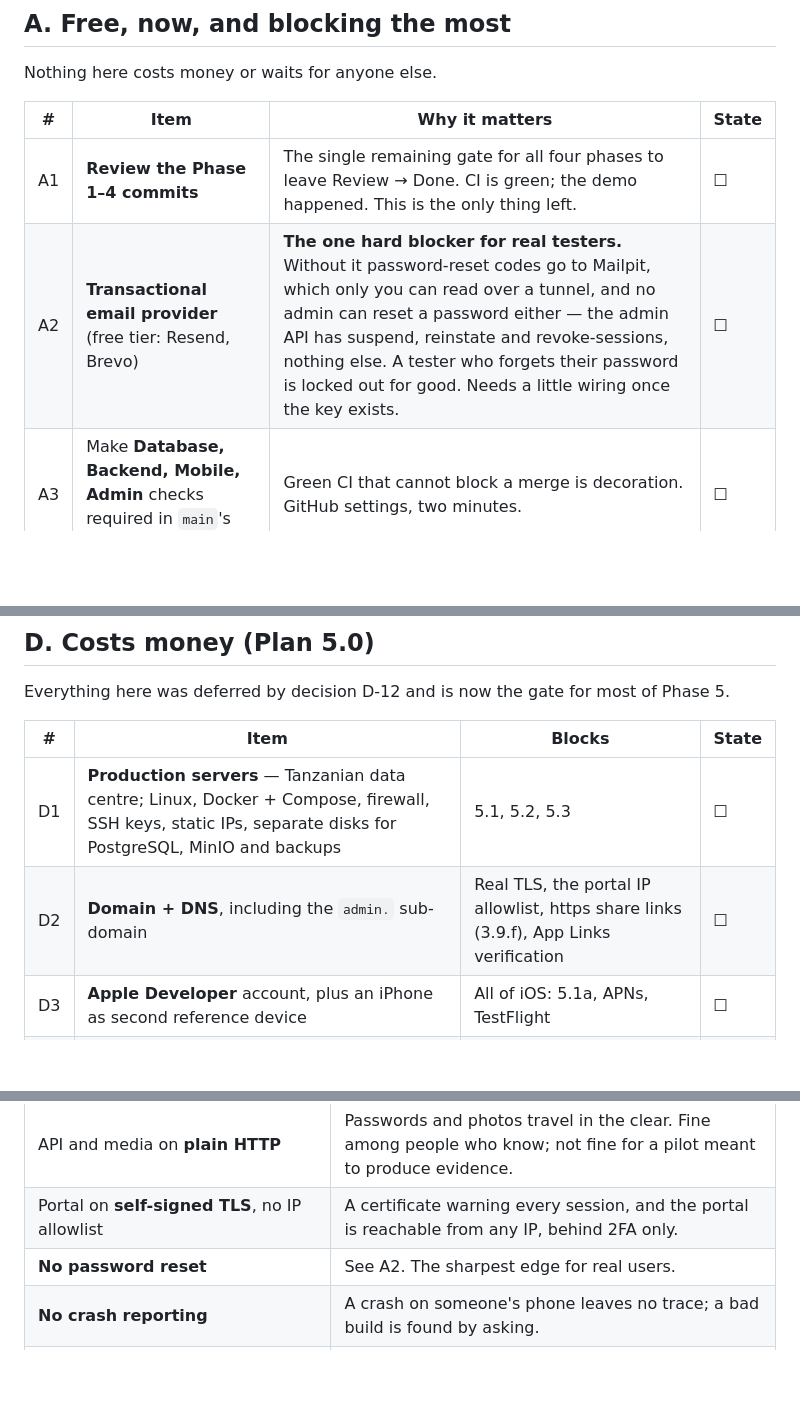
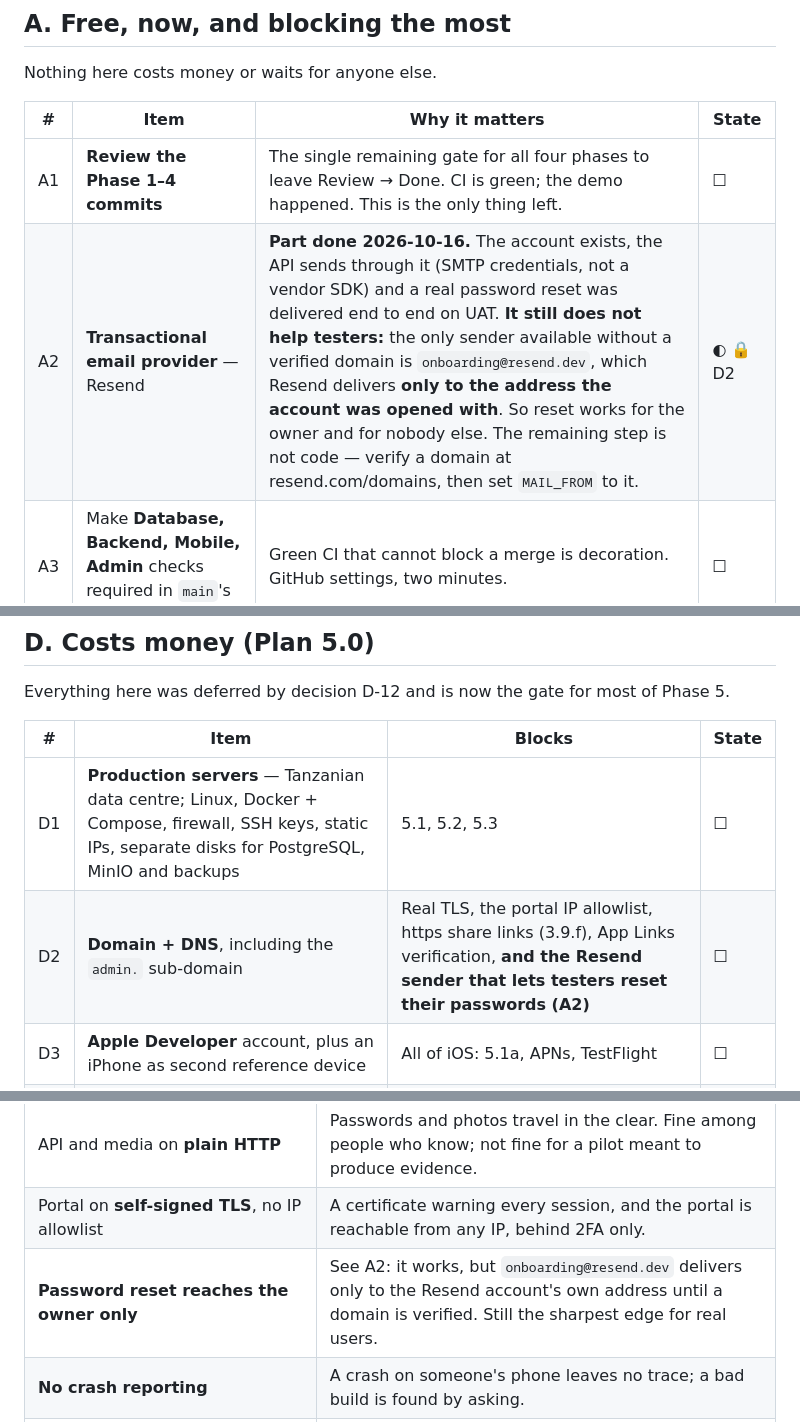
Before and after one commit to baraka-machumu/jamii-air, a Markdown page: docs/08-release-readiness-tracker.md, 3 parts joined by grey strips. Rendered like a GitHub page; blank space fills up the shorter version.

Commit message:
docs: A2 part done — email sends, but only to the account's own address
Resend is wired and a real password reset was delivered end to end on UAT.
What it does not do is help testers: without a verified domain the only sender
is onboarding@resend.dev, which reaches the Resend account's own address and
nothing else. So A2 is part done and now blocked on D2 (the domain), and D2
carries that consequence in its own row.

Co-Authored-By: Claude Opus 5 <noreply@anthropic.com>

```diff
--- a/docs/08-release-readiness-tracker.md
+++ b/docs/08-release-readiness-tracker.md
@@ -34,7 +34,7 @@ Nothing here costs money or waits for anyone else.
 | # | Item | Why it matters | State |
 |---|---|---|---|
 | A1 | **Review the Phase 1–4 commits** | The single remaining gate for all four phases to leave Review → Done. CI is green; the demo happened. This is the only thing left. | ☐ |
-| A2 | **Transactional email provider** (free tier: Resend, Brevo) | **The one hard blocker for real testers.** Without it password-reset codes go to Mailpit, which only you can read over a tunnel, and no admin can reset a password either — the admin API has suspend, reinstate and revoke-sessions, nothing else. A tester who forgets their password is locked out for good. Needs a little wiring once the key exists. | ☐ |
+| A2 | **Transactional email provider** — Resend | **Part done 2026-10-16.** The account exists, the API sends through it (SMTP credentials, not a vendor SDK) and a real password reset was delivered end to end on UAT. **It still does not help testers:** the only sender available without a verified domain is `onboarding@resend.dev`, which Resend delivers **only to the address the account was opened with**. So reset works for the owner and for nobody else. The remaining step is not code — verify a domain at resend.com/domains, then set `MAIL_FROM` to it. | ◐ 🔒 D2 |
 | A3 | Make **Database, Backend, Mobile, Admin** checks required in `main`'s branch protection | Green CI that cannot block a merge is decoration. GitHub settings, two minutes. | ☐ |
 | A4 | Create the GitHub board and issues | `gh auth refresh -s project`, then `node docs/backlog/create-github-issues.mjs <file>`. Until then the backlog files are the tracker. `gh` is installed. | ☐ |
 | A5 | **Sentry** account (free: 5k errors/month) | Crash reporting for API, worker, app and portal. The DSN is free; the SDK is **not wired yet in any of the four**, so this one does need development after the account exists. Set a spend cap at signup. | ☐ |
@@ -78,7 +78,7 @@ Everything here was deferred by decision D-12 and is now the gate for most of Ph
 | # | Item | Blocks | State |
 |---|---|---|---|
 | D1 | **Production servers** — Tanzanian data centre; Linux, Docker + Compose, firewall, SSH keys, static IPs, separate disks for PostgreSQL, MinIO and backups | 5.1, 5.2, 5.3 | ☐ |
-| D2 | **Domain + DNS**, including the `admin.` sub-domain | Real TLS, the portal IP allowlist, https share links (3.9.f), App Links verification | ☐ |
+| D2 | **Domain + DNS**, including the `admin.` sub-domain | Real TLS, the portal IP allowlist, https share links (3.9.f), App Links verification, **and the Resend sender that lets testers reset their passwords (A2)** | ☐ |
 | D3 | **Apple Developer** account, plus an iPhone as second reference device | All of iOS: 5.1a, APNs, TestFlight | ☐ |
 | D4 | **Google Play Console** account | Play internal testing, store listing | ☐ |
 | D5 | Office **IP addresses** for the admin allowlist | 4.7 proper, 5.1 | ☐ |
@@ -109,7 +109,7 @@ Not tasks — things that are true today and should be said out loud before anyo
 |---|---|
 | API and media on **plain HTTP** | Passwords and photos travel in the clear. Fine among people who know; not fine for a pilot meant to produce evidence. |
 | Portal on **self-signed TLS**, no IP allowlist | A certificate warning every session, and the portal is reachable from any IP, behind 2FA only. |
-| **No password reset** | See A2. The sharpest edge for real users. |
+| **Password reset reaches the owner only** | See A2: it works, but `onboarding@resend.dev` delivers only to the Resend account's own address until a domain is verified. Still the sharpest edge for real users. |
 | **No crash reporting** | A crash on someone's phone leaves no trace; a bad build is found by asking. |
 | **No backups** | Losing the host loses the pilot's evidence, which is the point of running it (BO-1). |
 | Share links are `http://41.59.227.223:4011/p/…` | Android App Links cannot verify, so https links do not open the app. `jamiiair://` still works. |
```
